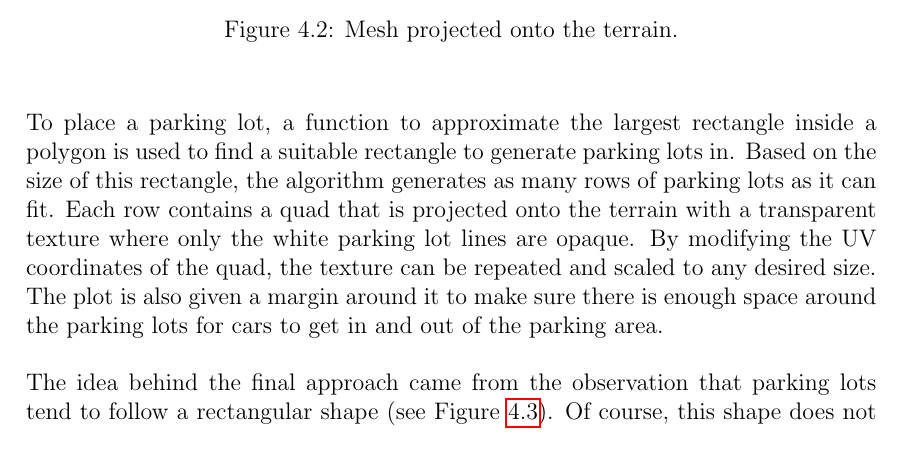
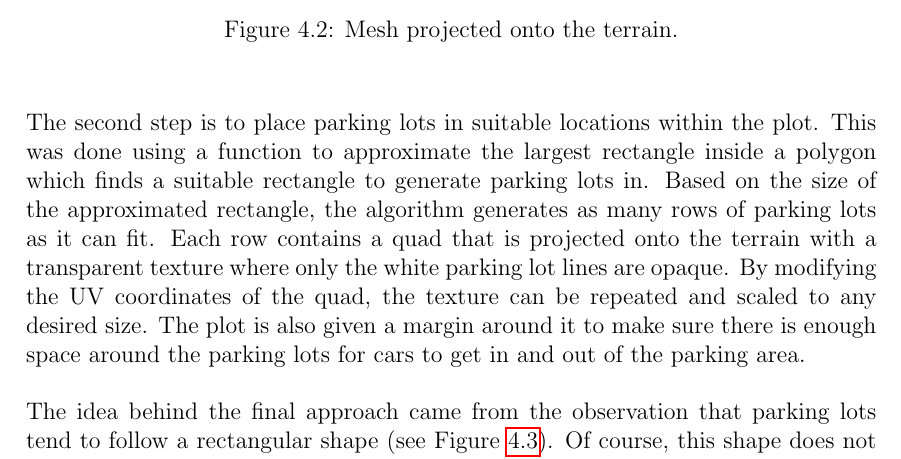
Before and after one commit to DATX02-20-02/Report, a LaTeX thesis (main.tex, which reads tex/methods/problem/parking.tex): part of page 34 of 43, cut so that both start at the same text. Compiled offline with pdfLaTeX.

Commit message:
Minor changes

```diff
--- a/tex/methods/problem/parking.tex
+++ b/tex/methods/problem/parking.tex
@@ -40,8 +40,9 @@ With this method, the mesh would never clip with the terrain.
   \label{fig:methods_parking_terrain_projector}
 \end{figure}
 
-To place a parking lot, a function to approximate the largest rectangle inside a polygon is used to find a suitable rectangle to generate parking lots in.
-Based on the size of this rectangle, the algorithm generates as many rows of parking lots as it can fit.
+The second step is to place parking lots in suitable locations within the plot.
+This was done using a function to approximate the largest rectangle inside a polygon which finds a suitable rectangle to generate parking lots in.
+Based on the size of the approximated rectangle, the algorithm generates as many rows of parking lots as it can fit.
 Each row contains a quad that is projected onto the terrain with a transparent texture where only the white parking lot lines are opaque.
 By modifying the UV coordinates of the quad, the texture can be repeated and scaled to any desired size.
 The plot is also given a margin around it to make sure there is enough space around the parking lots for cars to get in and out of the parking area.
```
